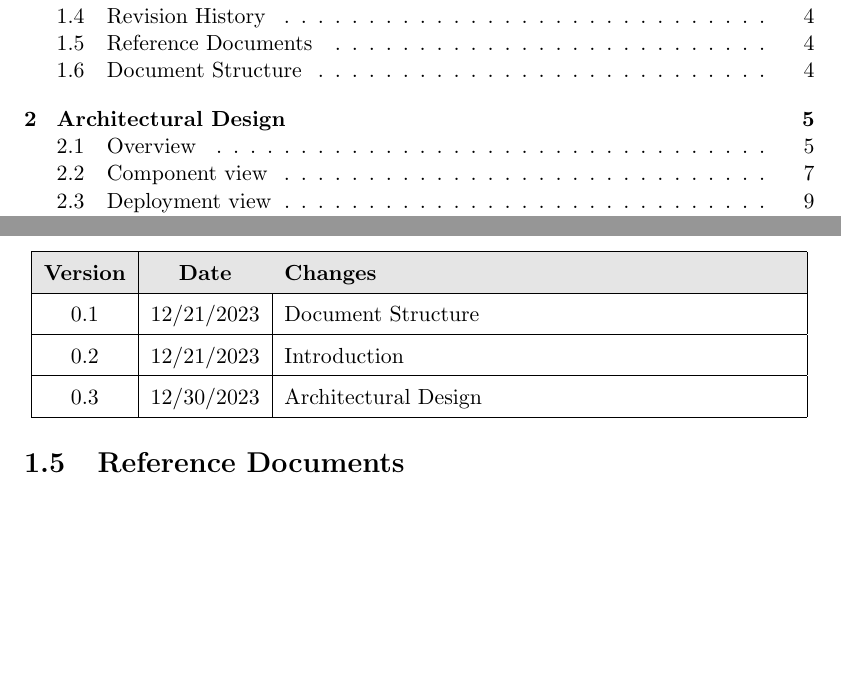
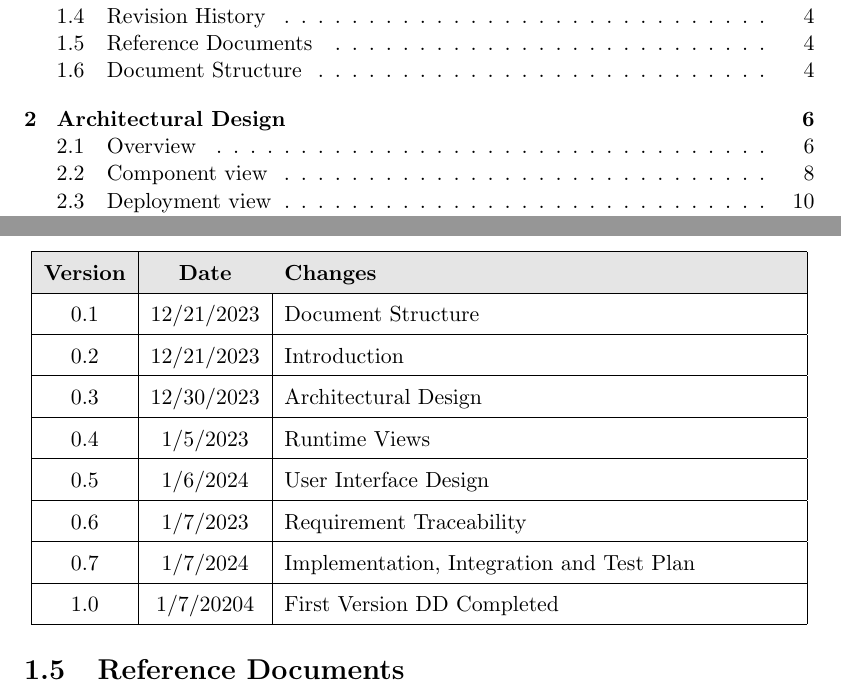
Before and after one commit to FilippoRiva/RivaSulfaro, a LaTeX document (DD/DD.tex): two parts of pages 2 and 7 of 52 before the commit and two parts of pages 2 and 7 of 53 after it, joined at a grey line, cut so that both start at the same text, the shorter picture padded with empty space. Compiled offline with pdfLaTeX.

```diff
--- a/DD/DD.tex
+++ b/DD/DD.tex
@@ -209,6 +209,16 @@
     0.2 & 12/21/2023 & Introduction\\
     \hline
     0.3 & 12/30/2023 & Architectural Design\\
+    \hline
+    0.4 & 1/5/2023 & Runtime Views\\
+    \hline
+    0.5 & 1/6/2024 & User Interface Design\\
+    \hline
+    0.6 & 1/7/2023 & Requirement Traceability\\
+    \hline
+    0.7 & 1/7/2024 & Implementation, Integration and Test Plan\\
+    \hline
+    1.0 & 1/7/20204 & First Version DD Completed\\
     \hline
 \end{tabular}
 \end{center}
```
Also changed, not shown: DD/images/ComponentView.jpg, UML/svg_DD/ComponentView.svg (added), 2 other files.
